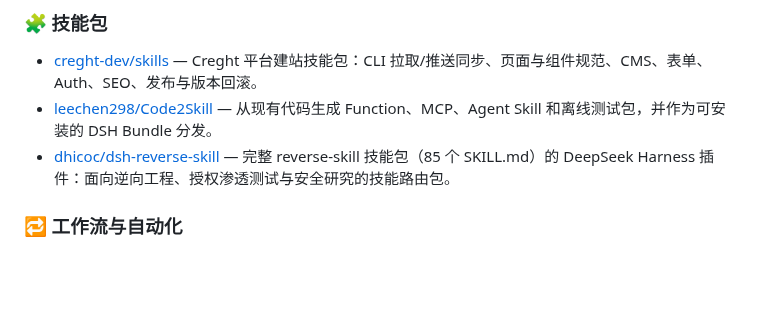
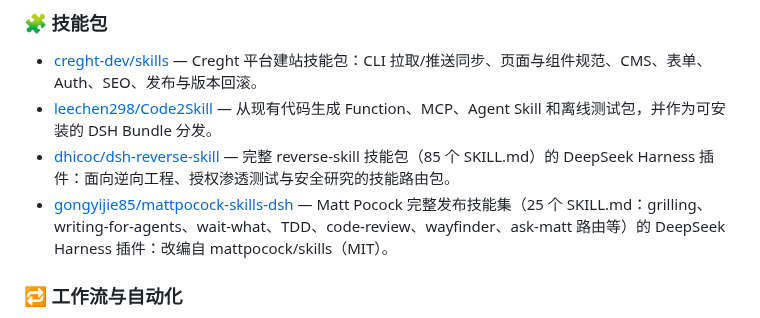
Before and after one commit to Andyqwe44/awesome-dsh-plugin, a Markdown page: README.md, the part around the change. Drawn GitHub-style; blank space fills up the shorter version.

Commit message:
add mattpocock-skills-dsh to Skills section (zh + en)

```diff
--- a/README.md
+++ b/README.md
@@ -267,6 +267,7 @@ DeepSeek Harness 是 DeepSeek 开源的 agent harness——既是可直接运行
 - [creght-dev/skills](https://github.com/creght-dev/skills) — Creght 平台建站技能包：CLI 拉取/推送同步、页面与组件规范、CMS、表单、Auth、SEO、发布与版本回滚。
 - [leechen298/Code2Skill](https://github.com/leechen298/Code2Skill) — 从现有代码生成 Function、MCP、Agent Skill 和离线测试包，并作为可安装的 DSH Bundle 分发。
 - [dhicoc/dsh-reverse-skill](https://github.com/dhicoc/dsh-reverse-skill) — 完整 reverse-skill 技能包（85 个 SKILL.md）的 DeepSeek Harness 插件：面向逆向工程、授权渗透测试与安全研究的技能路由包。
+- [gongyijie85/mattpocock-skills-dsh](https://github.com/gongyijie85/mattpocock-skills-dsh) — Matt Pocock 完整发布技能集（25 个 SKILL.md：grilling、writing-for-agents、wait-what、TDD、code-review、wayfinder、ask-matt 路由等）的 DeepSeek Harness 插件：改编自 mattpocock/skills（MIT）。
 
 ### 🔁 工作流与自动化
 
```
Also changed, not shown: README.en.md (+1 -0 lines).
